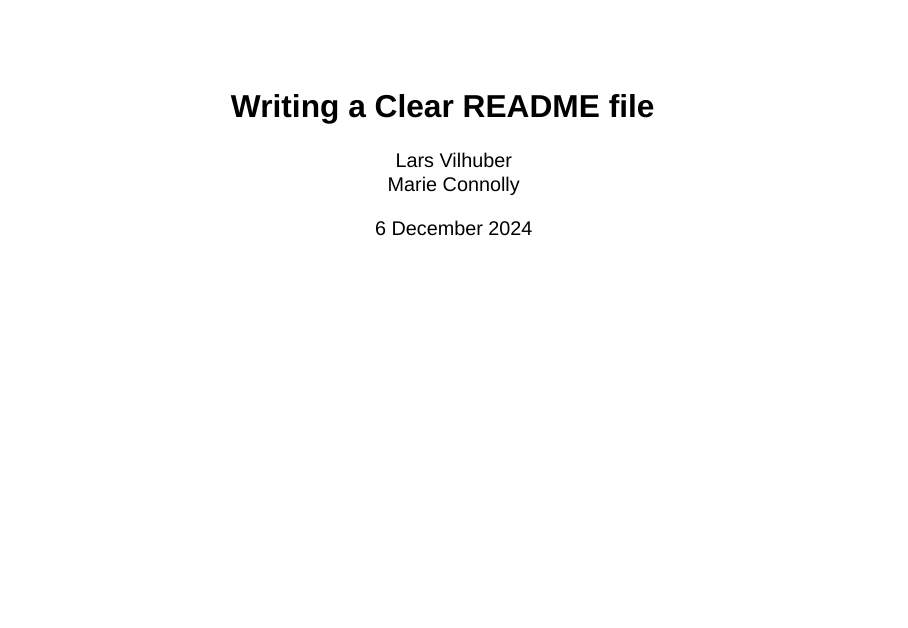
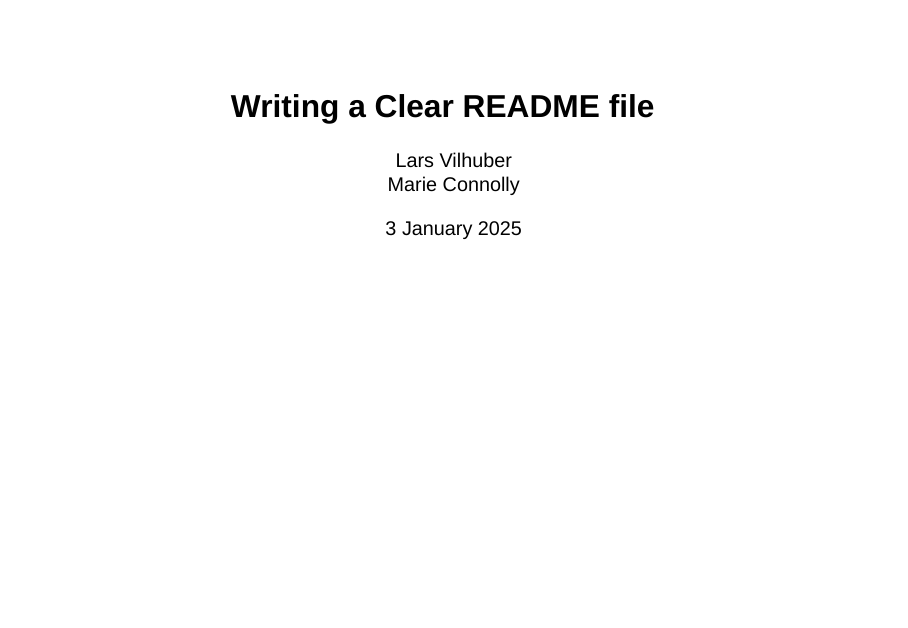
Before and after one commit to larsvilhuber/readme-presentation, a Quarto document (index.qmd): page 1 of 62. Rendered offline with R 4.5, knitr and Pandoc in place of Quarto, with nearby package versions; drawn as Slidy slides in place of the format the file asks for.

Commit message:
Updating date

```diff
--- a/index.qmd
+++ b/index.qmd
@@ -3,7 +3,7 @@ title: "Writing a Clear README file"
 author:
   - "Lars Vilhuber"
   - "Marie Connolly"
-date: 6 December 2024
+date: 3 January 2025
 title-slide-attributes:
   data-background-image: "images/lake-winter.jpg"
   data-background-size: "auto 50%"
```
